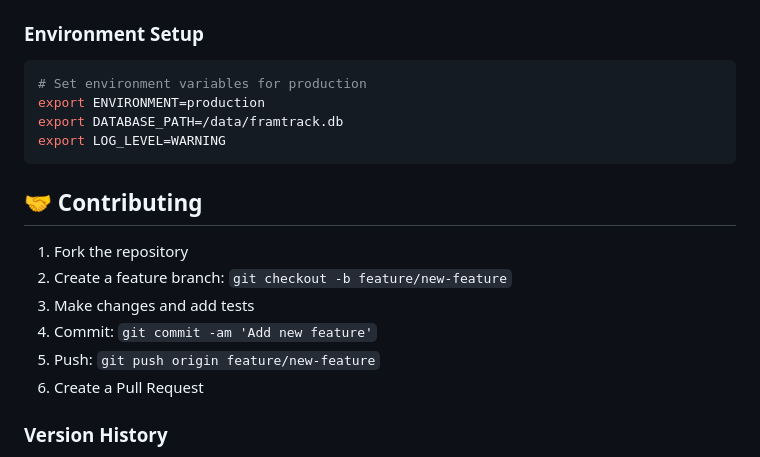
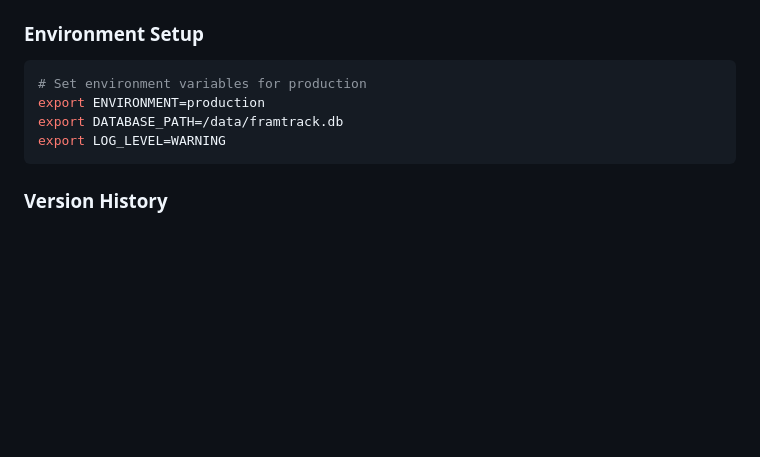
Before and after one commit to rakshittttt/FramTrack, a Markdown page: README.md, the part around the change. Rendered like a GitHub page; blank space fills up the shorter version.

Commit message:
UPDATED README AT 2 AM

````diff
--- a/README.md
+++ b/README.md
@@ -270,15 +270,6 @@ export DATABASE_PATH=/data/framtrack.db
 export LOG_LEVEL=WARNING
 ```
 
-## 🤝 Contributing
-
-1. Fork the repository
-2. Create a feature branch: `git checkout -b feature/new-feature`
-3. Make changes and add tests
-4. Commit: `git commit -am 'Add new feature'`
-5. Push: `git push origin feature/new-feature`
-6. Create a Pull Request
-
 ### Version History
 - **v2.0.0**: Enhanced with real-world data simulation and daily updates
 - **v1.0.0**: Basic FastAPI structure
````
